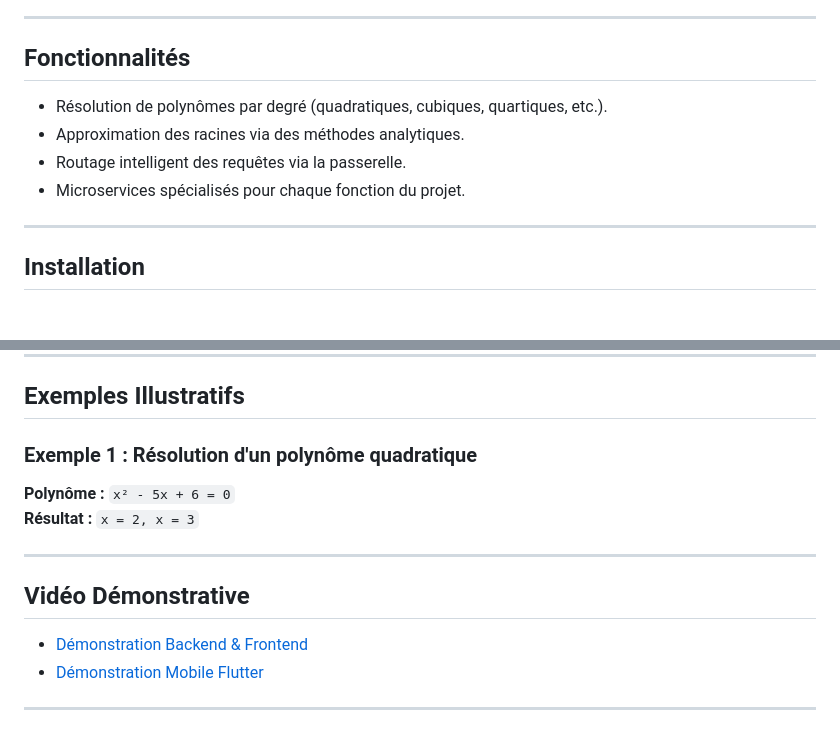
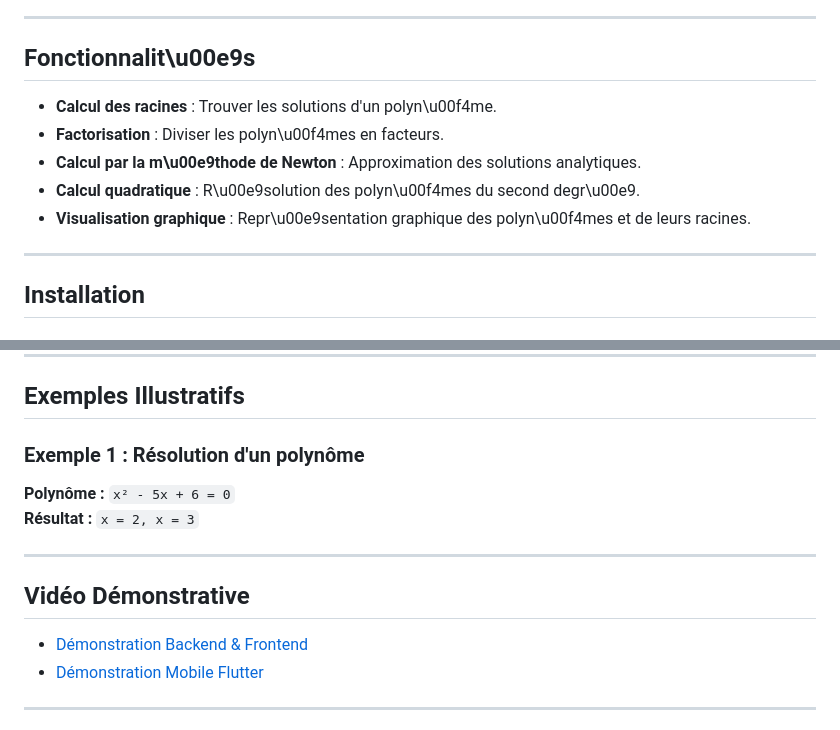
Before and after one commit to Neha-ETTALEBY/PolynomesSolver-microservices, a Markdown page: README.md, 2 parts joined by grey strips. Drawn GitHub-style.

```diff
--- a/README.md
+++ b/README.md
@@ -48,12 +48,13 @@ L'application est divisée en plusieurs composants :
 
 ---
 
-## **Fonctionnalités**
+## **Fonctionnalit\u00e9s**
 
-- Résolution de polynômes par degré (quadratiques, cubiques, quartiques, etc.).
-- Approximation des racines via des méthodes analytiques.
-- Routage intelligent des requêtes via la passerelle.
-- Microservices spécialisés pour chaque fonction du projet.
+- **Calcul des racines** : Trouver les solutions d'un polyn\u00f4me.
+- **Factorisation** : Diviser les polyn\u00f4mes en facteurs.
+- **Calcul par la m\u00e9thode de Newton** : Approximation des solutions analytiques.
+- **Calcul quadratique** : R\u00e9solution des polyn\u00f4mes du second degr\u00e9.
+- **Visualisation graphique** : Repr\u00e9sentation graphique des polyn\u00f4mes et de leurs racines.
 
 ---
 
@@ -111,7 +112,7 @@ L'application est divisée en plusieurs composants :
 
 ## **Exemples Illustratifs**
 
-### Exemple 1 : Résolution d'un polynôme quadratique
+### Exemple 1 : Résolution d'un polynôme
 **Polynôme :** `x² - 5x + 6 = 0`
 **Résultat :** `x = 2, x = 3`
 
```
Also changed, not shown: other parts of README.md (+2 -2 lines).
